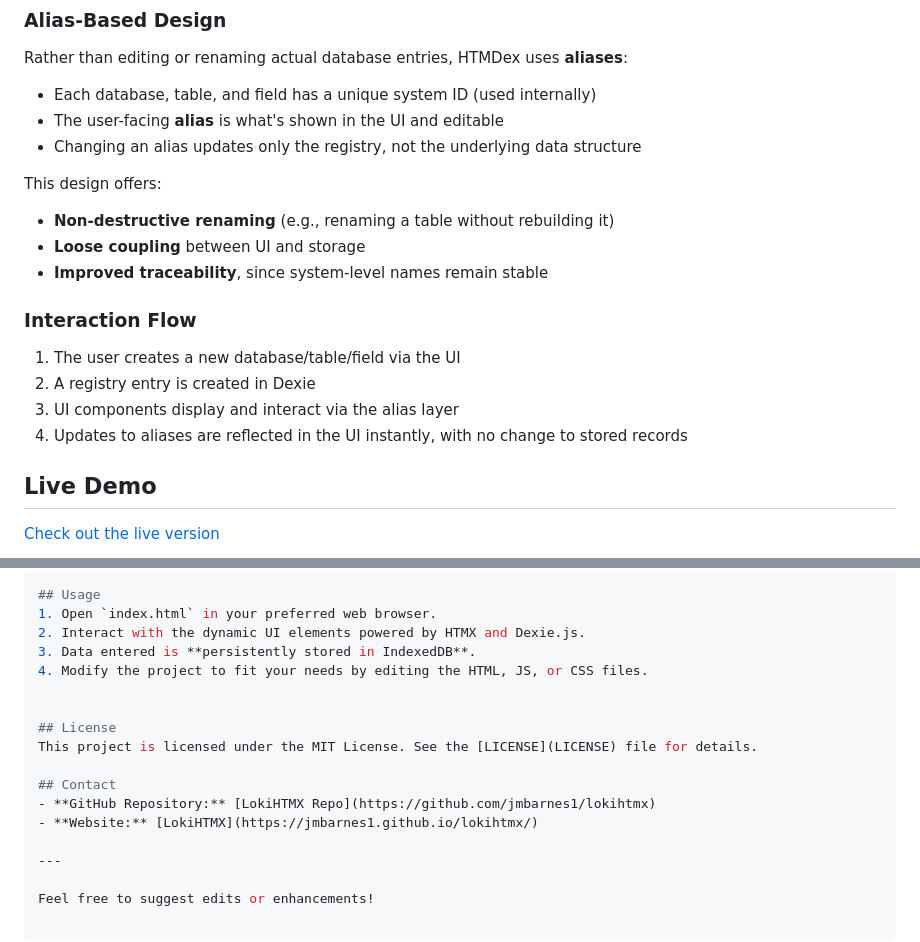
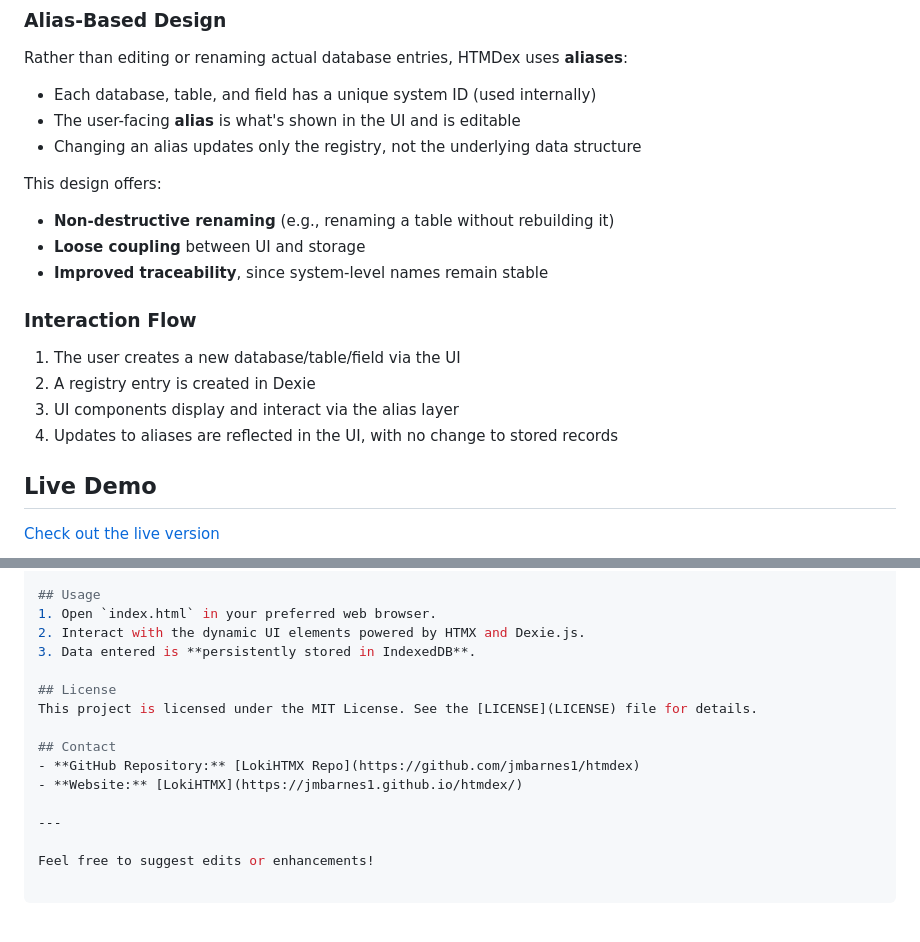
Before and after one commit to jmbarnes1/HTMDex, a Markdown page: README.md, 2 parts joined by grey strips. Drawn GitHub-style; blank space fills up the shorter version.

```diff
--- a/README.md
+++ b/README.md
@@ -31,7 +31,7 @@ Dexie.js manages all IndexedDB interactions behind the scenes. All persistent da
 Rather than editing or renaming actual database entries, HTMDex uses **aliases**:
 
 - Each database, table, and field has a unique system ID (used internally)
-- The user-facing **alias** is what's shown in the UI and editable
+- The user-facing **alias** is what's shown in the UI and is editable
 - Changing an alias updates only the registry, not the underlying data structure
 
 This design offers:
@@ -44,7 +44,7 @@ This design offers:
 1. The user creates a new database/table/field via the UI
 2. A registry entry is created in Dexie
 3. UI components display and interact via the alias layer
-4. Updates to aliases are reflected in the UI instantly, with no change to stored records
+4. Updates to aliases are reflected in the UI, with no change to stored records
 
 
 ## Live Demo
@@ -77,15 +77,13 @@ To run LokiHTMX on your local machine, you need a simple web server. If you open
 1. Open `index.html` in your preferred web browser.
 2. Interact with the dynamic UI elements powered by HTMX and Dexie.js.
 3. Data entered is **persistently stored in IndexedDB**.
-4. Modify the project to fit your needs by editing the HTML, JS, or CSS files.
-
 
 ## License
 This project is licensed under the MIT License. See the [LICENSE](LICENSE) file for details.
 
 ## Contact
-- **GitHub Repository:** [LokiHTMX Repo](https://github.com/jmbarnes1/lokihtmx)
-- **Website:** [LokiHTMX](https://jmbarnes1.github.io/lokihtmx/)
+- **GitHub Repository:** [LokiHTMX Repo](https://github.com/jmbarnes1/htmdex)
+- **Website:** [LokiHTMX](https://jmbarnes1.github.io/htmdex/)
 
 ---
 
```
